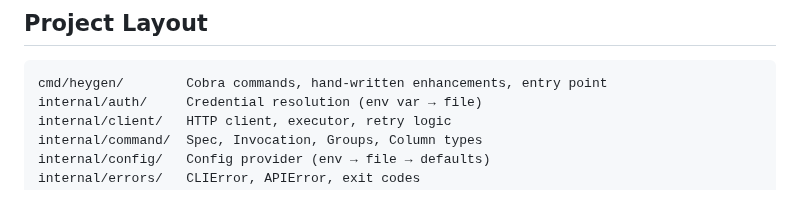
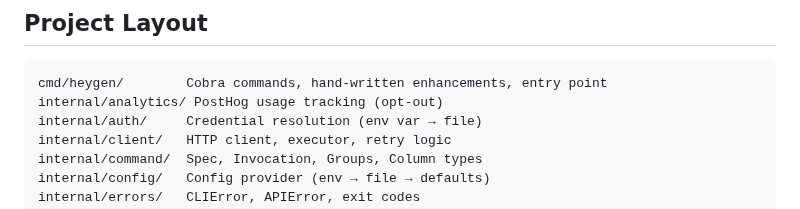
Before and after one commit to heygen-com/heygen-cli, a Markdown page: CONTRIBUTING.md, the part around the change. GitHub-like rendering.

Commit message:
docs: add internal/analytics to CONTRIBUTING.md project layout

````diff
--- a/CONTRIBUTING.md
+++ b/CONTRIBUTING.md
@@ -25,6 +25,7 @@ HEYGEN_API_KEY=<key> ./bin/heygen video list --limit 2
 
 ```
 cmd/heygen/        Cobra commands, hand-written enhancements, entry point
+internal/analytics/ PostHog usage tracking (opt-out)
 internal/auth/     Credential resolution (env var → file)
 internal/client/   HTTP client, executor, retry logic
 internal/command/  Spec, Invocation, Groups, Column types
````
